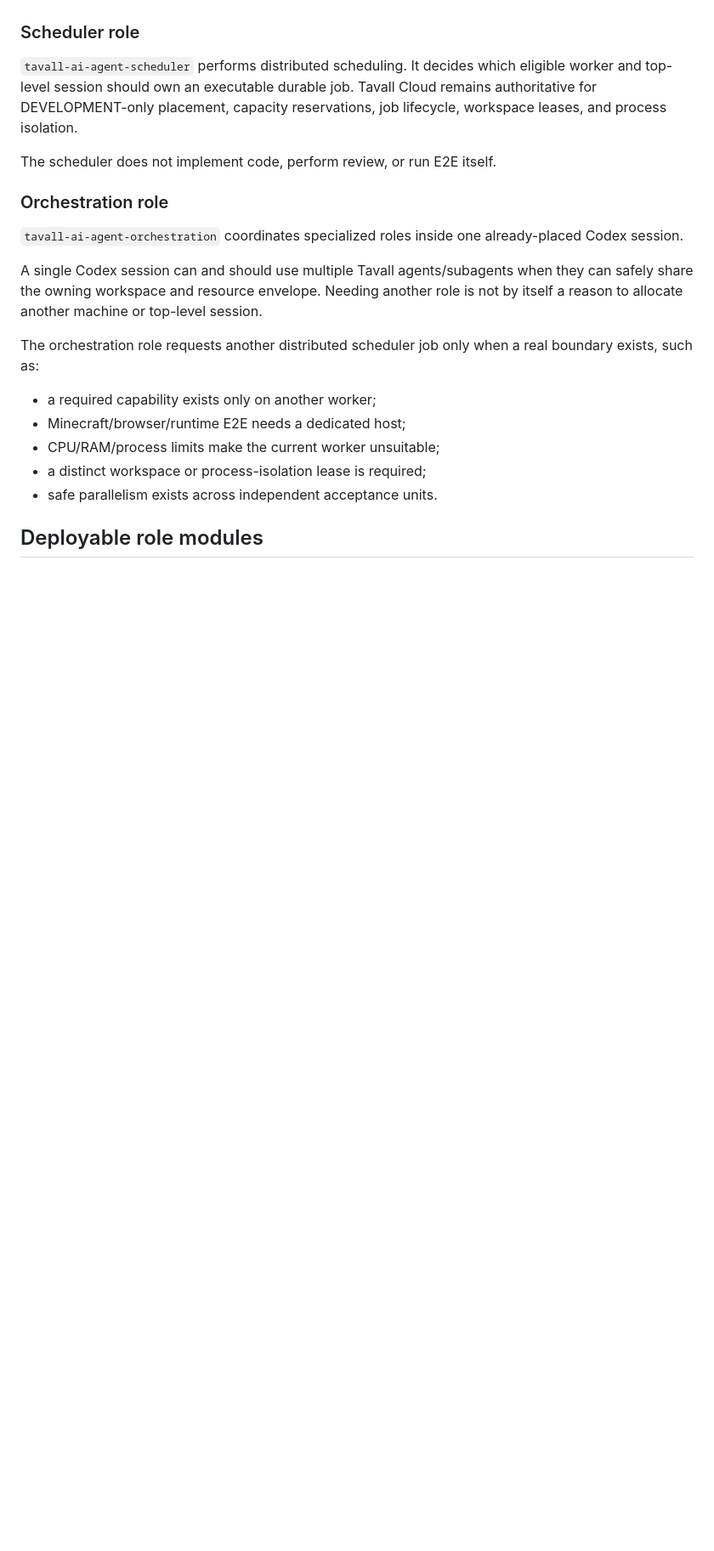
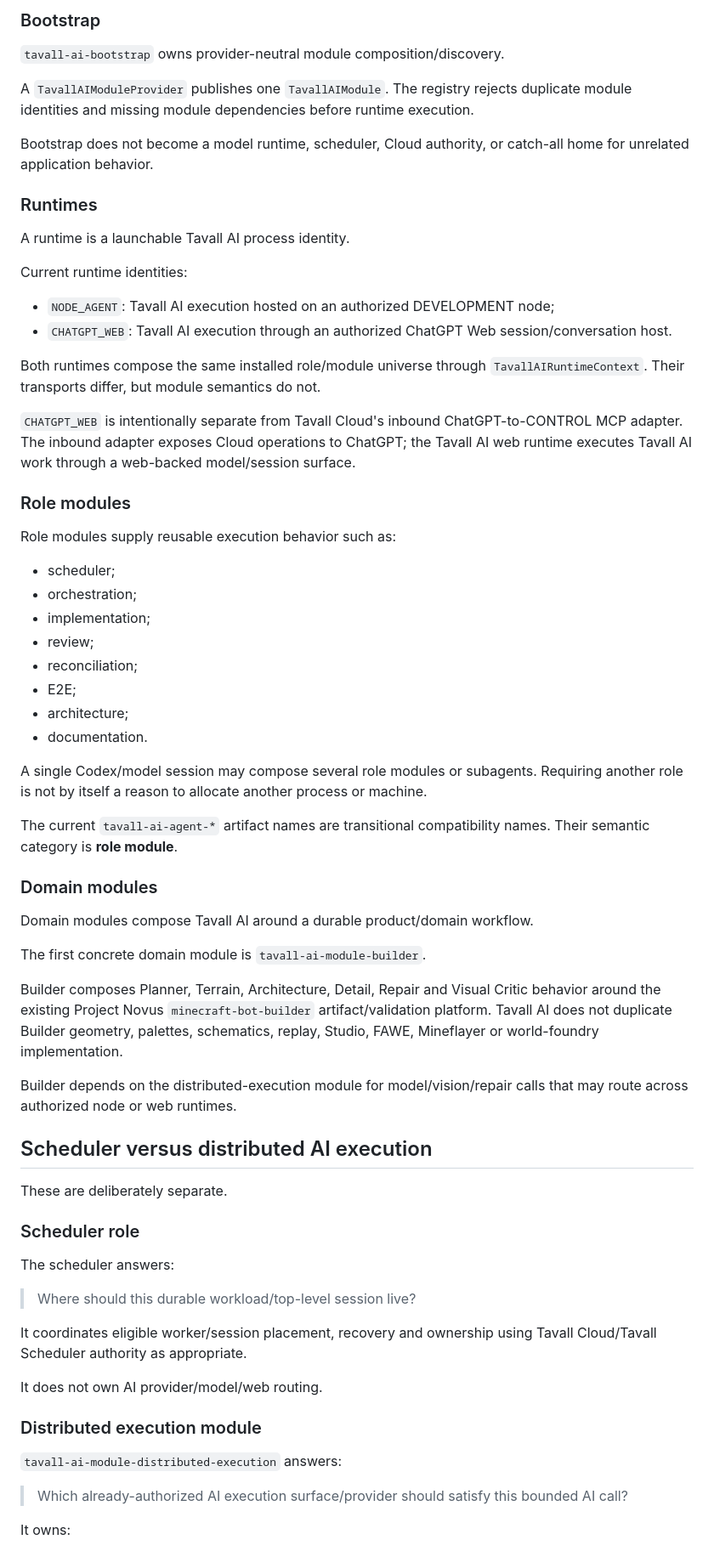
Before and after one commit to TavallStudios/tavall-ai-agent-task-manager, a Markdown page: docs/architecture/TAVALL_AI_AGENT_ROLES.md, the part around one of its changes. Shown at 85% size. Rendered like a GitHub page; blank space fills up the shorter version.

```diff
--- a/docs/architecture/TAVALL_AI_AGENT_ROLES.md
+++ b/docs/architecture/TAVALL_AI_AGENT_ROLES.md
@@ -40,23 +75,70 @@ A Tavall AI Node Agent is separate deployable software for explicitly authorized
+### Bootstrap
+
+`tavall-ai-bootstrap` owns provider-neutral module composition/discovery.
+
+A `TavallAIModuleProvider` publishes one `TavallAIModule`. The registry rejects duplicate module identities and missing module dependencies before runtime execution.
+
+Bootstrap does not become a model runtime, scheduler, Cloud authority, or catch-all home for unrelated application behavior.
+
+### Runtimes
+
+A runtime is a launchable Tavall AI process identity.
+
+Current runtime identities:
+
+- `NODE_AGENT`: Tavall AI execution hosted on an authorized DEVELOPMENT node;
+- `CHATGPT_WEB`: Tavall AI execution through an authorized ChatGPT Web session/conversation host.
+
+Both runtimes compose the same installed role/module universe through `TavallAIRuntimeContext`. Their transports differ, but module semantics do not.
+
+`CHATGPT_WEB` is intentionally separate from Tavall Cloud's inbound ChatGPT-to-CONTROL MCP adapter. The inbound adapter exposes Cloud operations to ChatGPT; the Tavall AI web runtime executes Tavall AI work through a web-backed model/session surface.
+
+### Role modules
+
+Role modules supply reusable execution behavior such as:
+
+- scheduler;
+- orchestration;
+- implementation;
+- review;
+- reconciliation;
+- E2E;
+- architecture;
+- documentation.
+
+A single Codex/model session may compose several role modules or subagents. Requiring another role is not by itself a reason to allocate another process or machine.
+
+The current `tavall-ai-agent-*` artifact names are transitional compatibility names. Their semantic category is **role module**.
+
+### Domain modules
+
+Domain modules compose Tavall AI around a durable product/domain workflow.
+
+The first concrete domain module is `tavall-ai-module-builder`.
+
+Builder composes Planner, Terrain, Architecture, Detail, Repair and Visual Critic behavior around the existing Project Novus `minecraft-bot-builder` artifact/validation platform. Tavall AI does not duplicate Builder geometry, palettes, schematics, replay, Studio, FAWE, Mineflayer or world-foundry implementation.
+
+Builder depends on the distributed-execution module for model/vision/repair calls that may route across authorized node or web runtimes.
+
+## Scheduler versus distributed AI execution
+
+These are deliberately separate.
 
 ### Scheduler role
 
-`tavall-ai-agent-scheduler` performs distributed scheduling. It decides which eligible worker and top-level session should own an executable durable job. Tavall Cloud remains authoritative for DEVELOPMENT-only placement, capacity reservations, job lifecycle, workspace leases, and process isolation.
+The scheduler answers:
 
-The scheduler does not implement code, perform review, or run E2E itself.
+> Where should this durable workload/top-level session live?
 
-### Orchestration role
+It coordinates eligible worker/session placement, recovery and ownership using Tavall Cloud/Tavall Scheduler authority as appropriate.
 
-`tavall-ai-agent-orchestration` coordinates specialized roles inside one already-placed Codex session.
+It does not own AI provider/model/web routing.
 
-A single Codex session can and should use multiple Tavall agents/subagents when they can safely share the owning workspace and resource envelope. Needing another role is not by itself a reason to allocate another machine or top-level session.
+### Distributed execution module
 
-The orchestration role requests another distributed scheduler job only when a real boundary exists, such as:
+`tavall-ai-module-distributed-execution` answers:
 
-- a required capability exists only on another worker;
-- Minecraft/browser/runtime E2E needs a dedicated host;
-- CPU/RAM/process limits make the current worker unsuitable;
-- a distinct workspace or process-isolation lease is required;
-- safe parallelism exists across independent acceptance units.
+> Which already-authorized AI execution surface/provider should satisfy this bounded AI call?
 
-## Deployable role modules
+It owns:
 
```
Also changed, not shown: other parts of docs/architecture/TAVALL_AI_AGENT_ROLES.md (+115 -47 lines).
